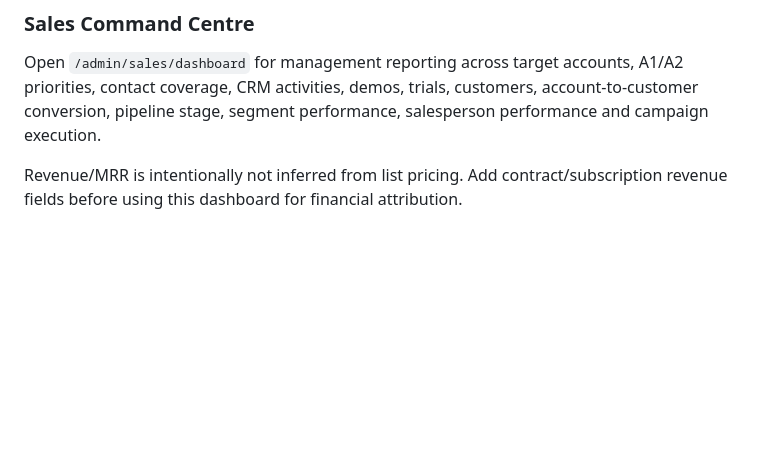
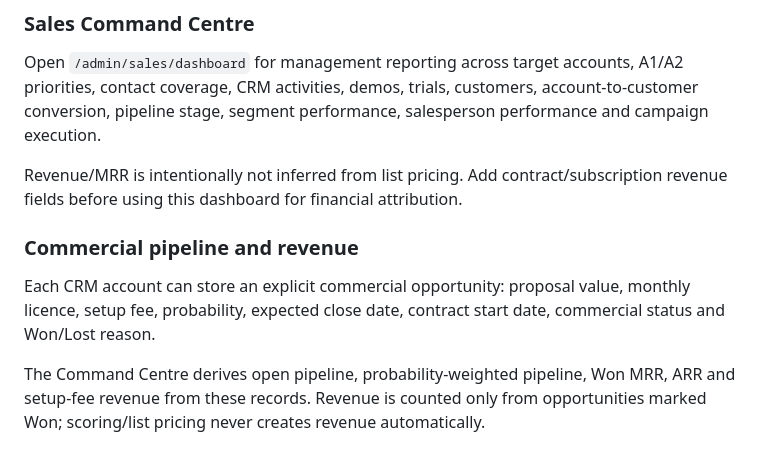
Before and after one commit to FredFarah01/VRMarketing, a Markdown page: README.md, the part around the change. Drawn GitHub-style; blank space fills up the shorter version.

Commit message:
Document commercial pipeline revenue tracking

```diff
--- a/README.md
+++ b/README.md
@@ -107,3 +107,10 @@ The engine creates Email, LinkedIn and Call actions but does not send messages.
 Open `/admin/sales/dashboard` for management reporting across target accounts, A1/A2 priorities, contact coverage, CRM activities, demos, trials, customers, account-to-customer conversion, pipeline stage, segment performance, salesperson performance and campaign execution.
 
 Revenue/MRR is intentionally not inferred from list pricing. Add contract/subscription revenue fields before using this dashboard for financial attribution.
+
+
+### Commercial pipeline and revenue
+
+Each CRM account can store an explicit commercial opportunity: proposal value, monthly licence, setup fee, probability, expected close date, contract start date, commercial status and Won/Lost reason.
+
+The Command Centre derives open pipeline, probability-weighted pipeline, Won MRR, ARR and setup-fee revenue from these records. Revenue is counted only from opportunities marked Won; scoring/list pricing never creates revenue automatically.
```
